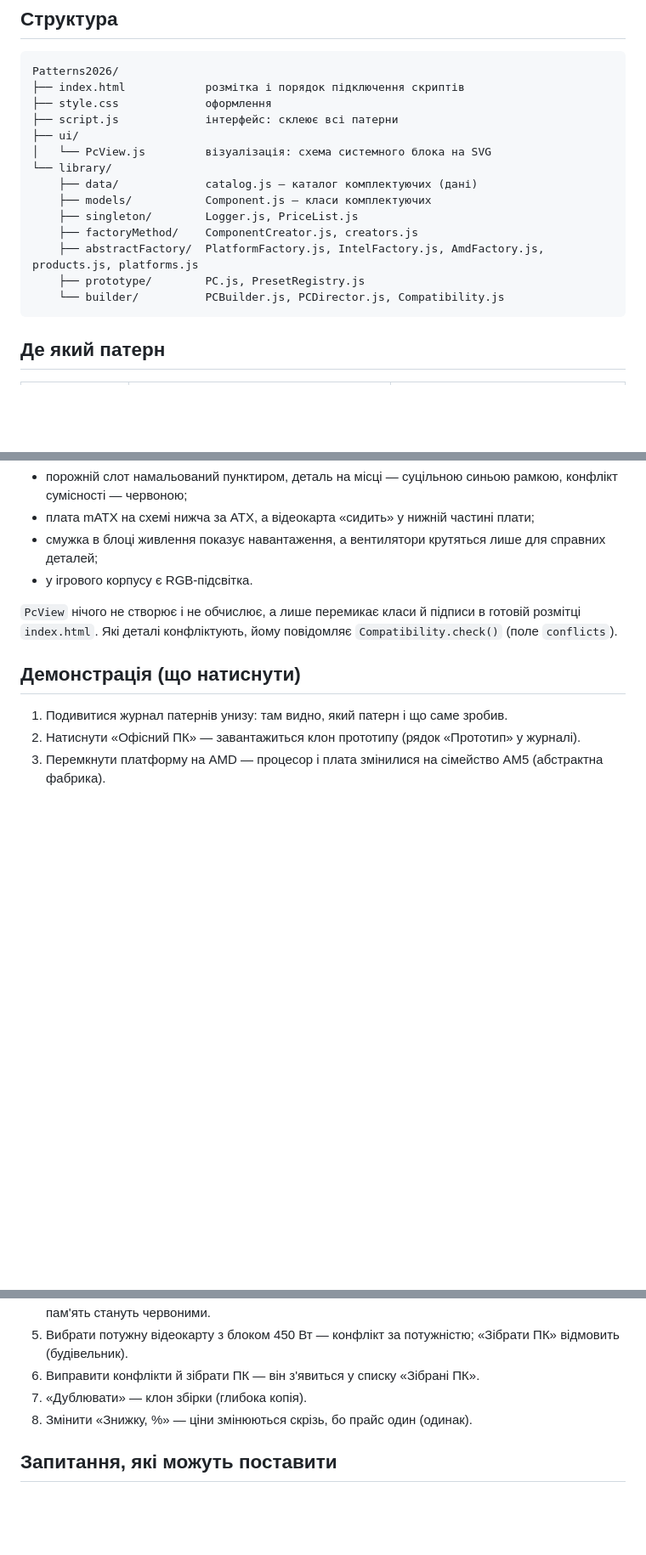
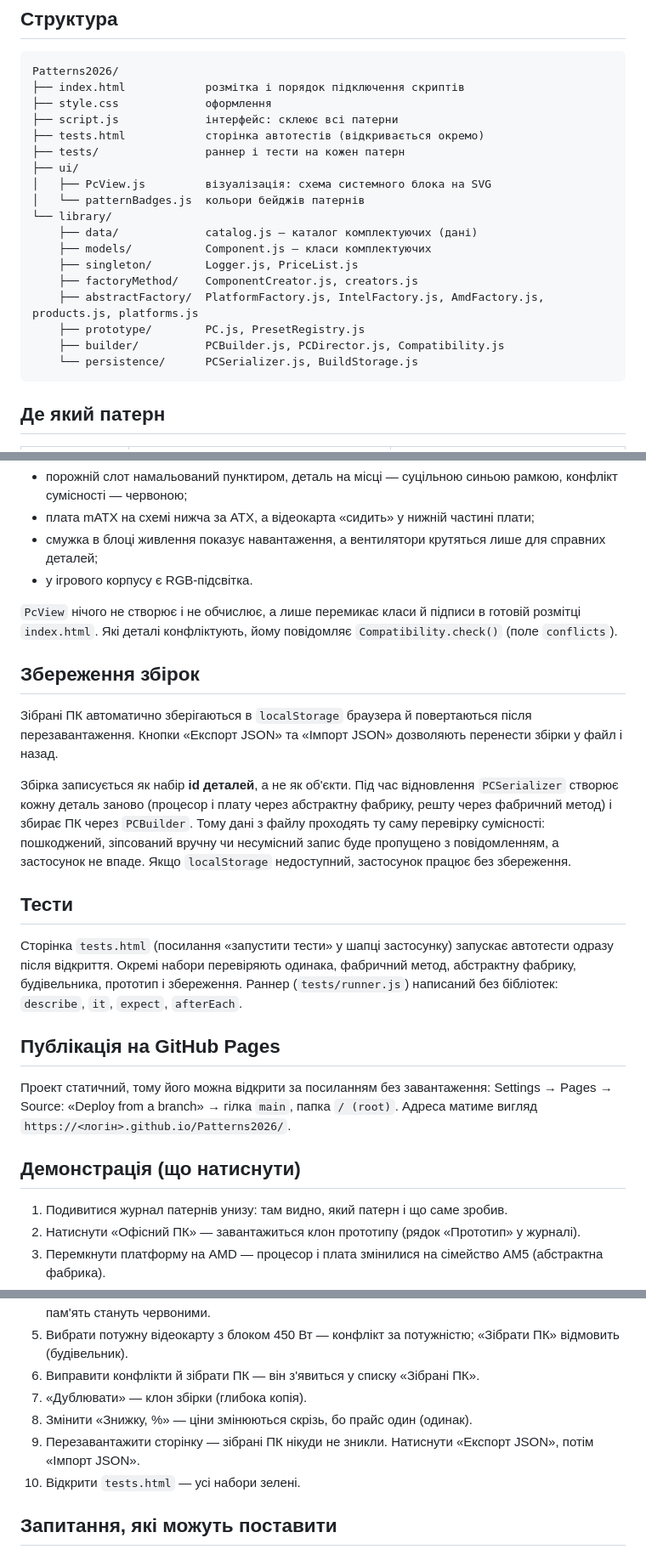
Before and after one commit to VadymLeus/Patterns2026, a Markdown page: README.md, 3 parts joined by grey strips. Shown at 85% size. Rendered like a GitHub page; blank space fills up the shorter version.

Commit message:
docs: describe persistence, tests and GitHub Pages

````diff
--- a/README.md
+++ b/README.md
@@ -17,8 +17,11 @@ Patterns2026/
 ├── index.html            розмітка і порядок підключення скриптів
 ├── style.css             оформлення
 ├── script.js             інтерфейс: склеює всі патерни
+├── tests.html            сторінка автотестів (відкривається окремо)
+├── tests/                раннер і тести на кожен патерн
 ├── ui/
-│   └── PcView.js         візуалізація: схема системного блока на SVG
+│   ├── PcView.js         візуалізація: схема системного блока на SVG
+│   └── patternBadges.js  кольори бейджів патернів
 └── library/
     ├── data/             catalog.js — каталог комплектуючих (дані)
     ├── models/           Component.js — класи комплектуючих
@@ -26,7 +29,8 @@ Patterns2026/
     ├── factoryMethod/    ComponentCreator.js, creators.js
     ├── abstractFactory/  PlatformFactory.js, IntelFactory.js, AmdFactory.js, products.js, platforms.js
     ├── prototype/        PC.js, PresetRegistry.js
-    └── builder/          PCBuilder.js, PCDirector.js, Compatibility.js
+    ├── builder/          PCBuilder.js, PCDirector.js, Compatibility.js
+    └── persistence/      PCSerializer.js, BuildStorage.js
 ```
 
 ## Де який патерн
@@ -60,6 +64,20 @@ Patterns2026/
 
 `PcView` нічого не створює і не обчислює, а лише перемикає класи й підписи в готовій розмітці `index.html`. Які деталі конфліктують, йому повідомляє `Compatibility.check()` (поле `conflicts`).
 
+## Збереження збірок
+
+Зібрані ПК автоматично зберігаються в `localStorage` браузера й повертаються після перезавантаження. Кнопки «Експорт JSON» та «Імпорт JSON» дозволяють перенести збірки у файл і назад.
+
+Збірка записується як набір **id деталей**, а не як об'єкти. Під час відновлення `PCSerializer` створює кожну деталь заново (процесор і плату через абстрактну фабрику, решту через фабричний метод) і збирає ПК через `PCBuilder`. Тому дані з файлу проходять ту саму перевірку сумісності: пошкоджений, зіпсований вручну чи несумісний запис буде пропущено з повідомленням, а застосунок не впаде. Якщо `localStorage` недоступний, застосунок працює без збереження.
+
+## Тести
+
+Сторінка `tests.html` (посилання «запустити тести» у шапці застосунку) запускає автотести одразу після відкриття. Окремі набори перевіряють одинака, фабричний метод, абстрактну фабрику, будівельника, прототип і збереження. Раннер (`tests/runner.js`) написаний без бібліотек: `describe`, `it`, `expect`, `afterEach`.
+
+## Публікація на GitHub Pages
+
+Проект статичний, тому його можна відкрити за посиланням без завантаження: Settings → Pages → Source: «Deploy from a branch» → гілка `main`, папка `/ (root)`. Адреса матиме вигляд `https://<логін>.github.io/Patterns2026/`.
+
 ## Демонстрація (що натиснути)
 
 1. Подивитися журнал патернів унизу: там видно, який патерн і що саме зробив.
@@ -70,6 +88,8 @@ Patterns2026/
 6. Виправити конфлікти й зібрати ПК — він з'явиться у списку «Зібрані ПК».
 7. «Дублювати» — клон збірки (глибока копія).
 8. Змінити «Знижку, %» — ціни змінюються скрізь, бо прайс один (одинак).
+9. Перезавантажити сторінку — зібрані ПК нікуди не зникли. Натиснути «Експорт JSON», потім «Імпорт JSON».
+10. Відкрити `tests.html` — усі набори зелені.
 
 ## Запитання, які можуть поставити
 
````
